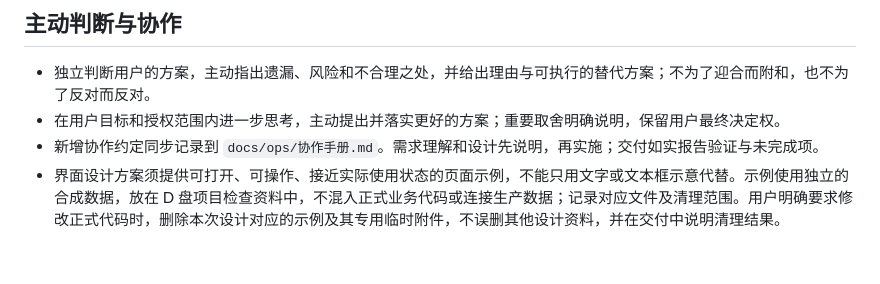
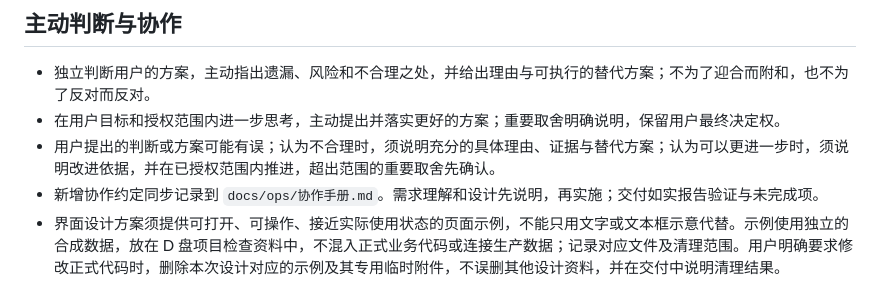
Before and after one commit to wu716/reading-feedback-app, a Markdown page: AGENTS.md, the part around the change. Drawn GitHub-style; blank space fills up the shorter version.

```diff
--- a/AGENTS.md
+++ b/AGENTS.md
@@ -4,6 +4,7 @@
 
 - 独立判断用户的方案，主动指出遗漏、风险和不合理之处，并给出理由与可执行的替代方案；不为了迎合而附和，也不为了反对而反对。
 - 在用户目标和授权范围内进一步思考，主动提出并落实更好的方案；重要取舍明确说明，保留用户最终决定权。
+- 用户提出的判断或方案可能有误；认为不合理时，须说明充分的具体理由、证据与替代方案；认为可以更进一步时，须说明改进依据，并在已授权范围内推进，超出范围的重要取舍先确认。
 - 新增协作约定同步记录到 `docs/ops/协作手册.md`。需求理解和设计先说明，再实施；交付如实报告验证与未完成项。
 - 界面设计方案须提供可打开、可操作、接近实际使用状态的页面示例，不能只用文字或文本框示意代替。示例使用独立的合成数据，放在 D 盘项目检查资料中，不混入正式业务代码或连接生产数据；记录对应文件及清理范围。用户明确要求修改正式代码时，删除本次设计对应的示例及其专用临时附件，不误删其他设计资料，并在交付中说明清理结果。
 - 本次明确约定：生产服务器由用户执行部署。代理完成检查、提交和 GitHub 推送，提供分别适用于 Windows PowerShell、Ubuntu 的完整部署命令。
```
Also changed, not shown: docs/ops/协作手册.md (+4 -0 lines), docs/product/2026-10-25-项目保存排查与承诺收纳及阶段删除设计.md (added, +89 -0 lines).
